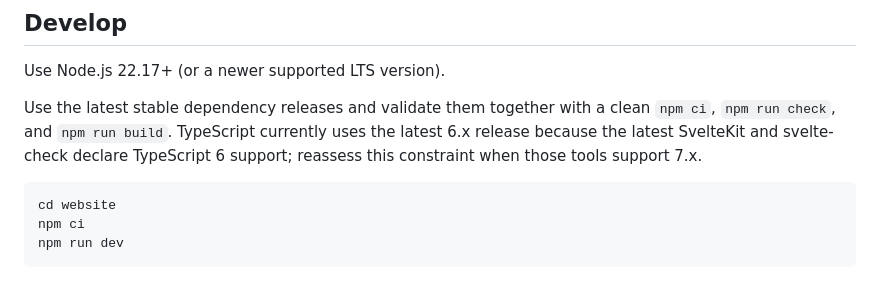
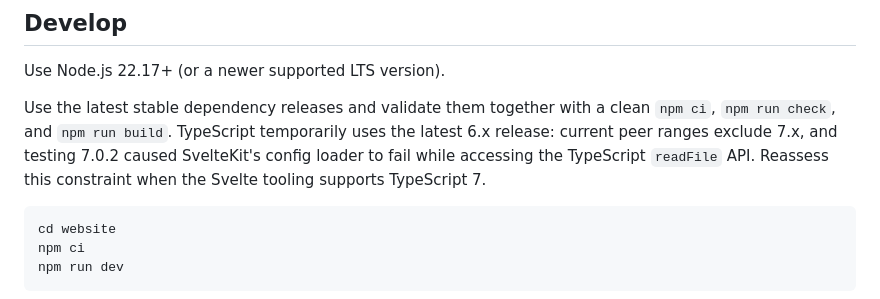
Before and after one commit to pouya-eghbali/arbiter, a Markdown page: website/README.md, the part around the change. Drawn GitHub-style.

Commit message:
Document the verified TypeScript 7 tooling incompatibility

````diff
--- a/website/README.md
+++ b/website/README.md
@@ -9,9 +9,10 @@ external font requests, or API keys are needed.
 Use Node.js 22.17+ (or a newer supported LTS version).
 
 Use the latest stable dependency releases and validate them together with a
-clean `npm ci`, `npm run check`, and `npm run build`. TypeScript currently uses
-the latest 6.x release because the latest SvelteKit and svelte-check declare
-TypeScript 6 support; reassess this constraint when those tools support 7.x.
+clean `npm ci`, `npm run check`, and `npm run build`. TypeScript temporarily uses
+the latest 6.x release: current peer ranges exclude 7.x, and testing 7.0.2 caused
+SvelteKit's config loader to fail while accessing the TypeScript `readFile` API.
+Reassess this constraint when the Svelte tooling supports TypeScript 7.
 
 ```sh
 cd website
````
